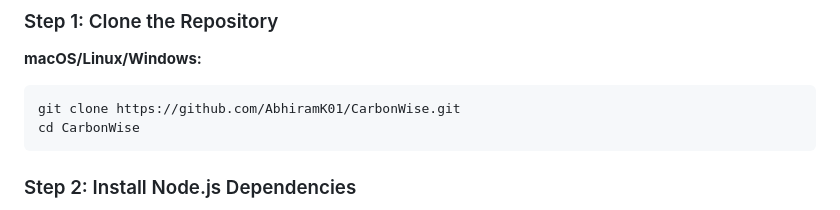
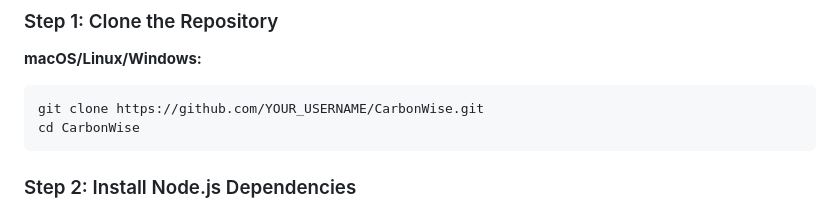
Before and after one commit to AbhiramK01/CarbonWise, a Markdown page: docs/STARTUP-GUIDE.md, the part around the change. Drawn GitHub-style.

````diff
--- a/docs/STARTUP-GUIDE.md
+++ b/docs/STARTUP-GUIDE.md
@@ -41,7 +41,7 @@ ollama --version  # Optional
 
 **macOS/Linux/Windows:**
 ```bash
-git clone https://github.com/AbhiramK01/CarbonWise.git
+git clone https://github.com/YOUR_USERNAME/CarbonWise.git
 cd CarbonWise
 ```
 
````
Also changed, not shown: SPECIFICATION.md (+4 -4 lines).
